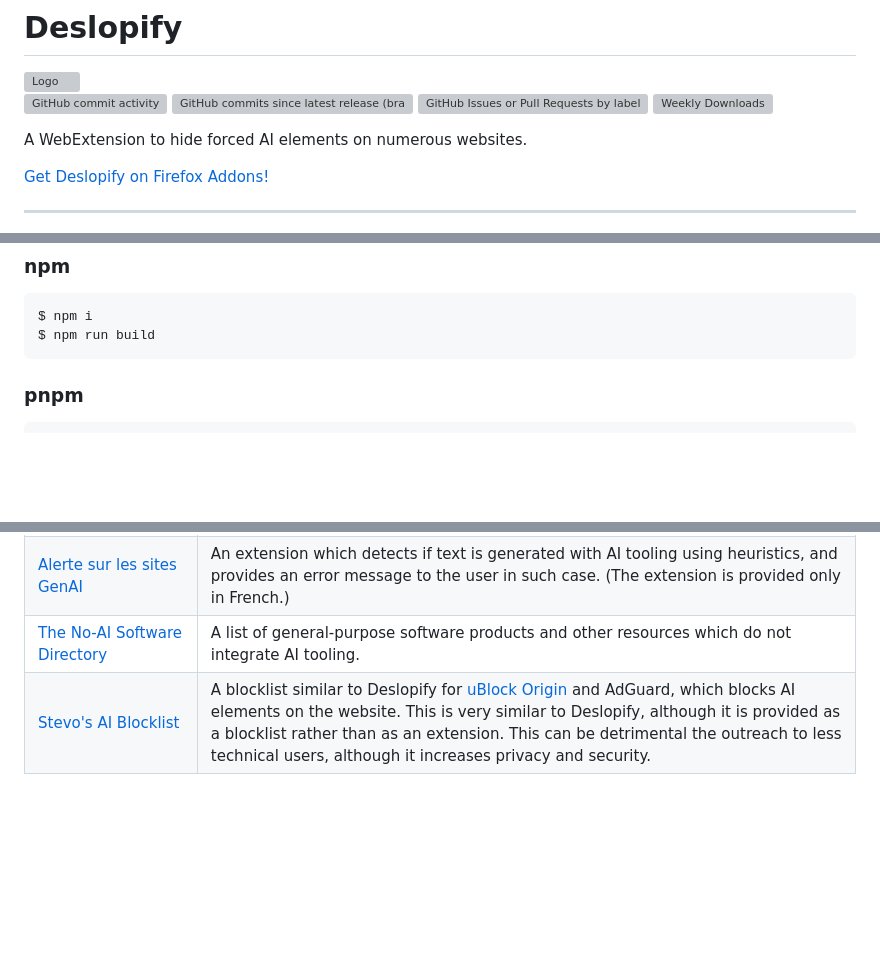
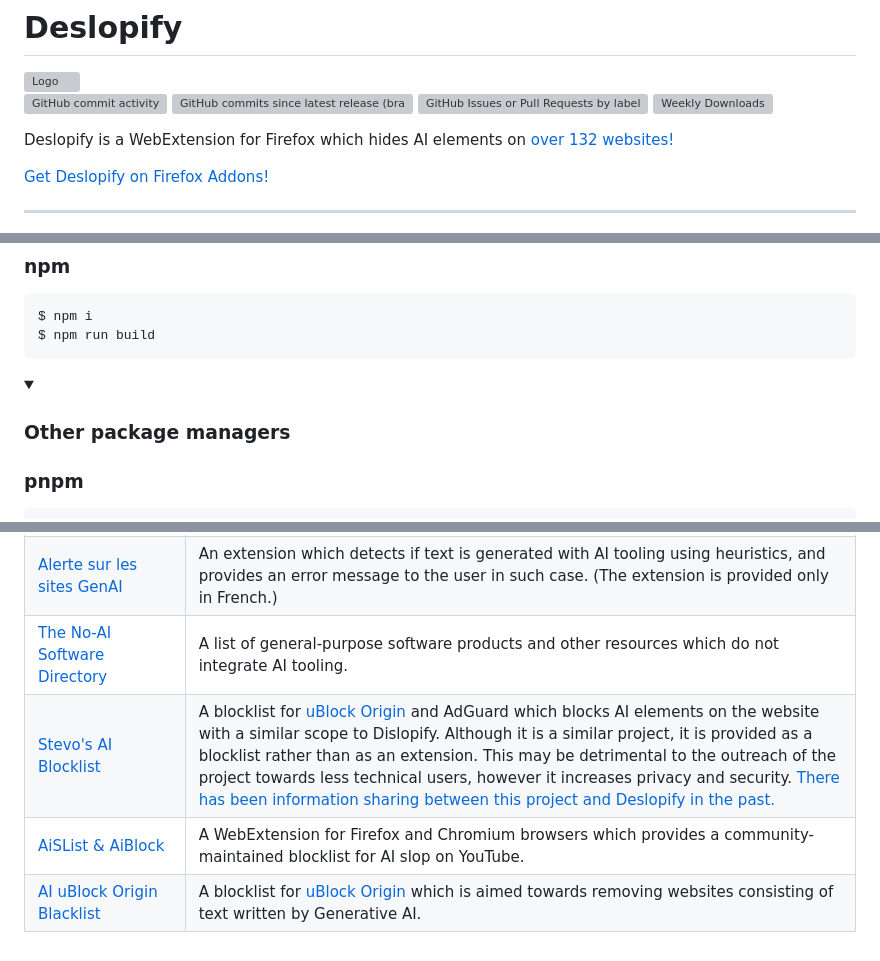
Before and after one commit to SolidLamp/deslopify, a Markdown page: README.md, 3 parts joined by grey strips. GitHub-like rendering; folded sections open; blank space fills up the shorter version; grey boxes are pictures that could not be loaded.

Commit message:
[Documentation] Update README

````diff
--- a/README.md
+++ b/README.md
@@ -7,7 +7,7 @@
 ![GitHub Issues or Pull Requests by label](https://img.shields.io/github/issues/SolidLamp/deslopify/blocklist?style=plastic)
 ![Weekly Downloads](https://img.shields.io/badge/dynamic/json?url=https%3A%2F%2Faddons.mozilla.org%2Fapi%2Fv5%2Faddons%2Faddon%2Fdeslopify%2F&query=weekly_downloads&suffix=%20downloads%2Fweek&style=plastic&label=Firefox%20Add-ons&labelColor=%23FF662B&color=%238836D3)
 
-A WebExtension to hide forced AI elements on numerous websites.
+Deslopify is a WebExtension for Firefox which hides AI elements on [over 132 websites!](./src/blocklist.json)
 
 [Get Deslopify on Firefox Addons!](https://addons.mozilla.org/en-GB/firefox/addon/deslopify)
 
@@ -56,6 +56,13 @@ You can then build Deslopify with the following commands, depending on your pack
 $ npm i
 $ npm run build
 ```
+<details>
+
+<summary>
+
+### Other package managers
+
+</summary>
 
 ### pnpm
 
@@ -97,4 +104,6 @@ Here are a number of other useful extensions or projects which help protect agai
 | [just_a_husk's image-search AI Blocklist](https://codeberg.org/just_a_husk/uBlockOrigin-AI-Blocklist) | A blocklist for [uBlock Origin](https://github.com/gorhill/uBlock) and uBlacklist which blocks AI imagery from appearing on the web and in search engines. |
 | [Alerte sur les sites GenAI](https://github.com/Gathor59/Extension-Alerte-GenAI/tree/version-2) | An extension which detects if text is generated with AI tooling using heuristics, and provides an error message to the user in such case. (The extension is provided only in French.) |
 | [The No-AI Software Directory](https://github.com/thatshubham/no-ai) | A list of general-purpose software products and other resources which do not integrate AI tooling. |
-| [Stevo's AI Blocklist](https://github.com/Stevoisiak/Stevos-AI-Blocklist) | A blocklist similar to Deslopify for [uBlock Origin](https://github.com/gorhill/uBlock) and AdGuard, which blocks AI elements on the website. This is very similar to Deslopify, although it is provided as a blocklist rather than as an extension. This can be detrimental the outreach to less technical users, although it increases privacy and security. |
+| [Stevo's AI Blocklist](https://github.com/Stevoisiak/Stevos-AI-Blocklist) | A blocklist for [uBlock Origin](https://github.com/gorhill/uBlock) and AdGuard which blocks AI elements on the website with a similar scope to Dislopify. Although it is a similar project, it is provided as a blocklist rather than as an extension. This may be detrimental to the outreach of the project towards less technical users, however it increases privacy and security. [There has been information sharing between this project and Deslopify in the past.](https://github.com/Stevoisiak/Stevos-AI-Blocklist/pull/162) |
+| [AiSList & AiBlock](https://aisloplist.com/) | A WebExtension for Firefox and Chromium browsers which provides a community-maintained blocklist for AI slop on YouTube. |
+| [AI uBlock Origin Blacklist](https://github.com/alvi-se/ai-ublock-blacklist) | A blocklist for [uBlock Origin](https://github.com/gorhill/uBlock) which is aimed towards removing websites consisting of text written by Generative AI. |
````
Also changed, not shown: other parts of README.md (+1 -1 lines).
